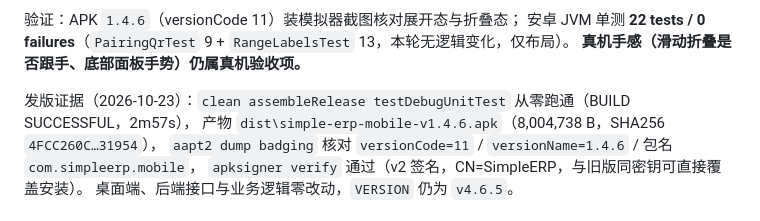
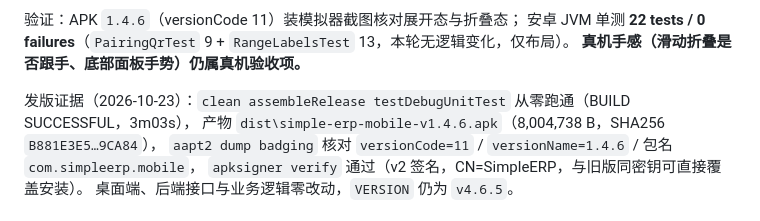
Before and after one commit to Astyyym/simple-erp, a Markdown page: CHANGELOG.md, the part around the change. Drawn GitHub-style.

Commit message:
docs(changelog): 更正 1.4.6 发版产物哈希（注释修正后重打）

```diff
--- a/CHANGELOG.md
+++ b/CHANGELOG.md
@@ -22,8 +22,8 @@
 安卓 JVM 单测 **22 tests / 0 failures**（`PairingQrTest` 9 + `RangeLabelsTest` 13，本轮无逻辑变化，仅布局）。
 **真机手感（滑动折叠是否跟手、底部面板手势）仍属真机验收项。**
 
-发版证据（2026-10-23）：`clean assembleRelease testDebugUnitTest` 从零跑通（BUILD SUCCESSFUL，2m57s），
-产物 `dist\simple-erp-mobile-v1.4.6.apk`（8,004,738 B，SHA256 `4FCC260C…31954`），
+发版证据（2026-10-23）：`clean assembleRelease testDebugUnitTest` 从零跑通（BUILD SUCCESSFUL，3m03s），
+产物 `dist\simple-erp-mobile-v1.4.6.apk`（8,004,738 B，SHA256 `B881E3E5…9CA84`），
 `aapt2 dump badging` 核对 `versionCode=11` / `versionName=1.4.6` / 包名 `com.simpleerp.mobile`，
 `apksigner verify` 通过（v2 签名，CN=SimpleERP，与旧版同密钥可直接覆盖安装）。
 桌面端、后端接口与业务逻辑零改动，`VERSION` 仍为 `v4.6.5`。
```
